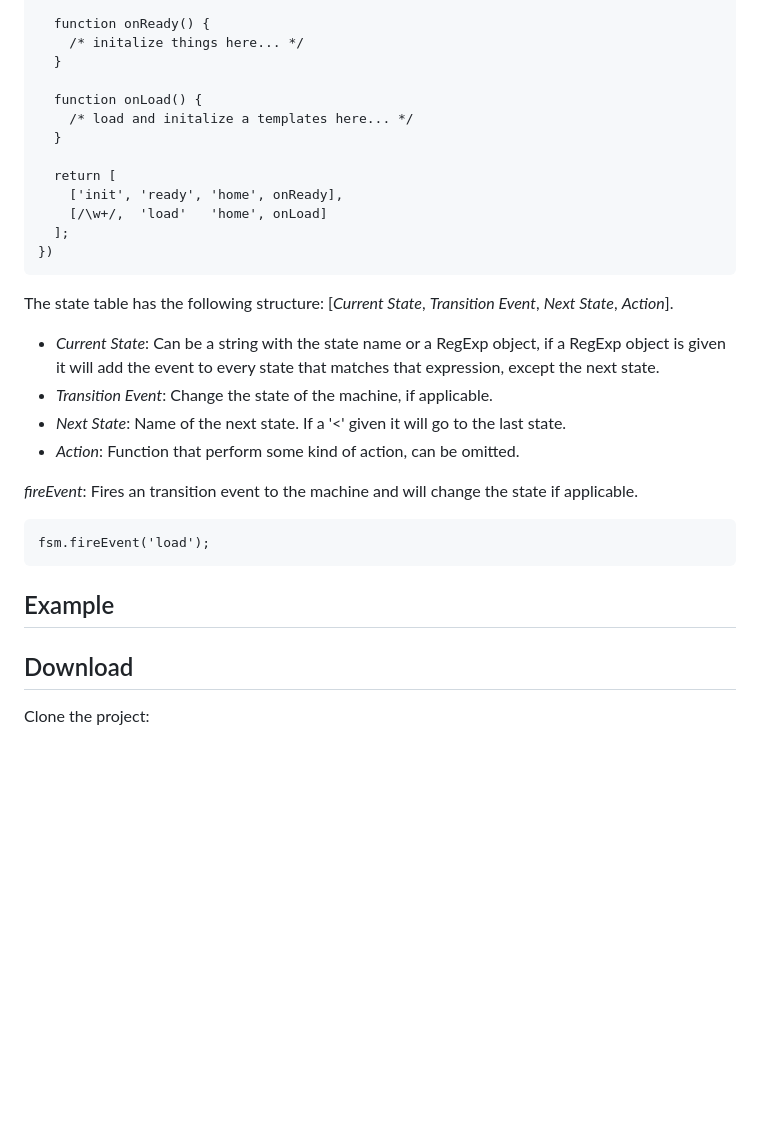
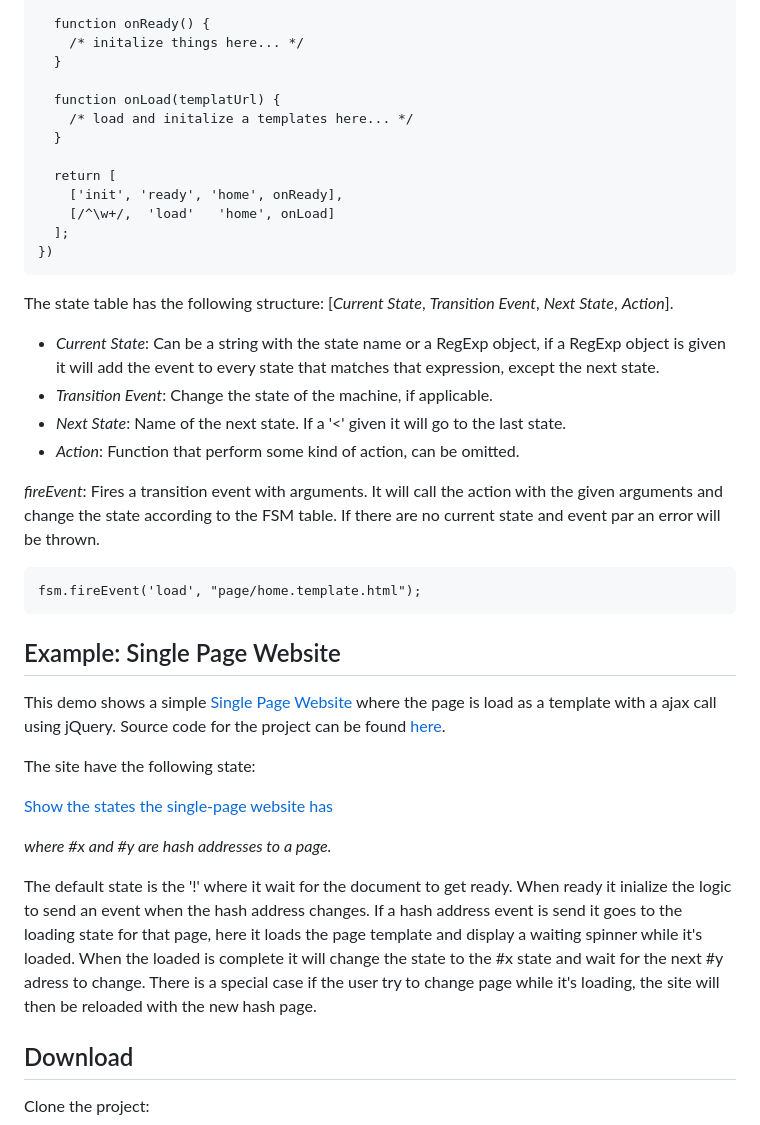
Before and after one commit to hexgecko/js-fsm, a Markdown page: README.md, the part around the change. Drawn GitHub-style; blank space fills up the shorter version.

Commit message:
Added documenation for the single-page website demo.

```diff
--- a/README.md
+++ b/README.md
@@ -23,13 +23,13 @@ _Append:_ Takes a scope function as an argument, this function should then retur
         /* initalize things here... */
       }
 
-      function onLoad() {
+      function onLoad(templatUrl) {
         /* load and initalize a templates here... */
       }
 
       return [
         ['init', 'ready', 'home', onReady],
-        [/\w+/,  'load'   'home', onLoad]
+        [/^\w+/,  'load'   'home', onLoad]
       ];
     })
 
@@ -40,12 +40,22 @@ The state table has the following structure: [_Current State_, _Transition Event
   - _Next State_: Name of the next state. If a '<' given it will go to the last state.
   - _Action_: Function that perform some kind of action, can be omitted.
 
-_fireEvent_: Fires an transition event to the machine and will change the state if applicable.
+_fireEvent_: Fires a transition event with arguments. It will call the action with the given arguments and change the state according to the FSM table. If there are no current state and event par an error will be thrown.
 
-    fsm.fireEvent('load');
+    fsm.fireEvent('load', "page/home.template.html");
 
-Example
--------
+Example: Single Page Website
+----------------------------
+
+This demo shows a simple [Single Page Website](https://hexgecko.github.io/js-fsm/webpage/#home) where the page is load as a template with a ajax call using jQuery. Source code for the project can be found [here](https://github.com/hexgecko/js-fsm/tree/master/docs/webpage).
+
+The site have the following state:
+
+[Show the states the single-page website has](/docs/webpage/img/state.jpg)
+
+_where #x and #y are hash addresses to a page._
+
+The default state is the '!' where it wait for the document to get ready. When ready it inialize the logic to send an event when the hash address changes. If a hash address event is send it goes to the loading state for that page, here it loads the page template and display a waiting spinner while it's loaded. When the loaded is complete it will change the state to the #x state and wait for the next #y adress to change. There is a special case if the user try to change page while it's loading, the site will then be reloaded with the new hash page.
 
 Download
 --------
```
Also changed, not shown: docs/webpage/img/states.jpg (added).
